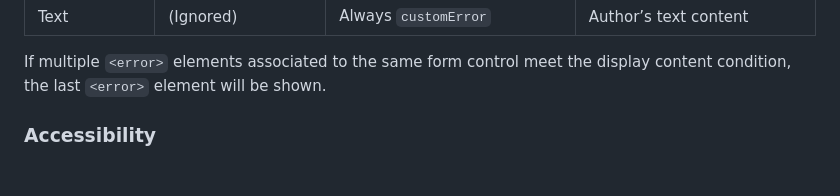
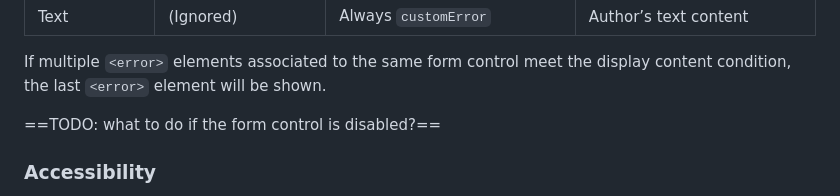
Before and after one commit to marchbox/form-error, a Markdown page: proposal.md, the part around the change. Drawn GitHub-style; blank space fills up the shorter version.

Commit message:
add todo for disabled form control

```diff
--- a/proposal.md
+++ b/proposal.md
@@ -44,6 +44,8 @@ The element behaves differently depending on its content:
 | Text | (Ignored) | Always `customError` | Author’s text content |
 
 If multiple `<error>` elements associated to the same form control meet the display content condition, the last `<error>` element will be shown.
+
+==TODO: what to do if the form control is disabled?==
 
 ### Accessibility
 
```
